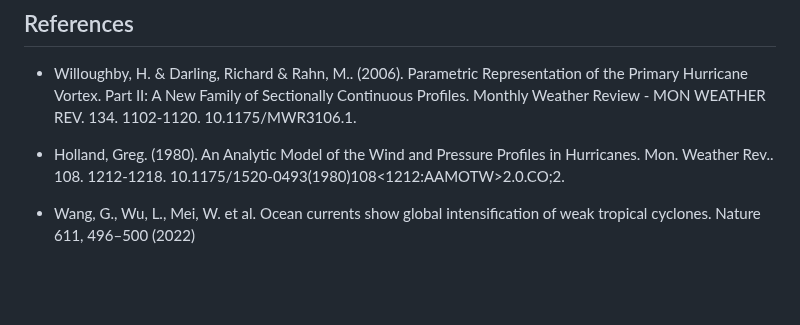
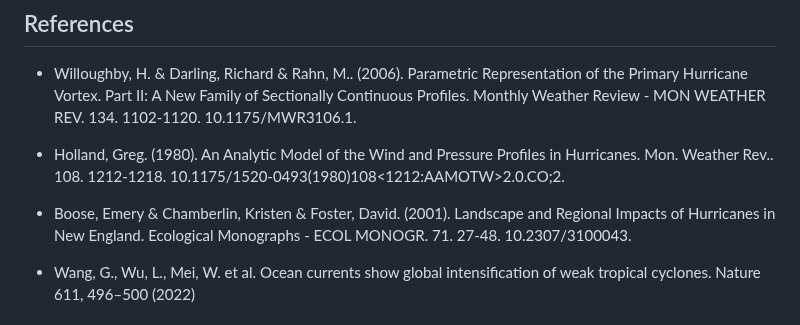
Before and after one commit to umr-amap/StormR, a Markdown page: README.md, the part around the change. Drawn GitHub-style; blank space fills up the shorter version.

Commit message:
readme
Former-commit-id: 183b471d38183b92194283f82a30b576437f4d2e

```diff
--- a/README.md
+++ b/README.md
@@ -244,6 +244,8 @@ plotStorms(sts, category = 5)
 
  * Holland, Greg. (1980). An Analytic Model of the Wind and Pressure Profiles in Hurricanes. Mon. Weather Rev.. 108. 1212-1218. 10.1175/1520-0493(1980)108<1212:AAMOTW>2.0.CO;2.
 
+ * Boose, Emery & Chamberlin, Kristen & Foster, David. (2001). Landscape and Regional Impacts of Hurricanes in New England. Ecological Monographs - ECOL MONOGR. 71. 27-48. 10.2307/3100043.
+
 * Wang, G., Wu, L., Mei, W. et al. Ocean currents show global     intensification of weak tropical cyclones. Nature 611, 496–500 (2022)
 
 ## Getting help
```
